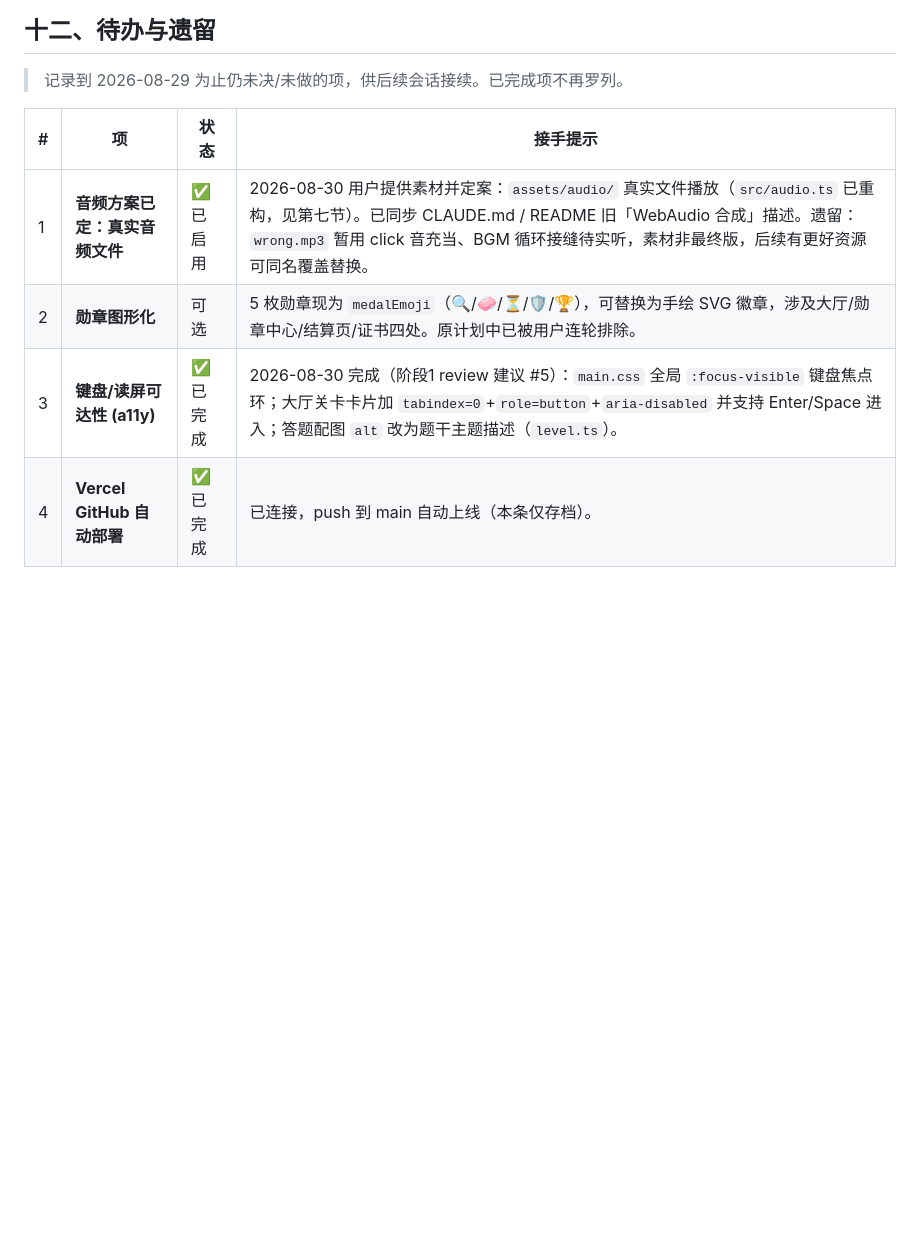
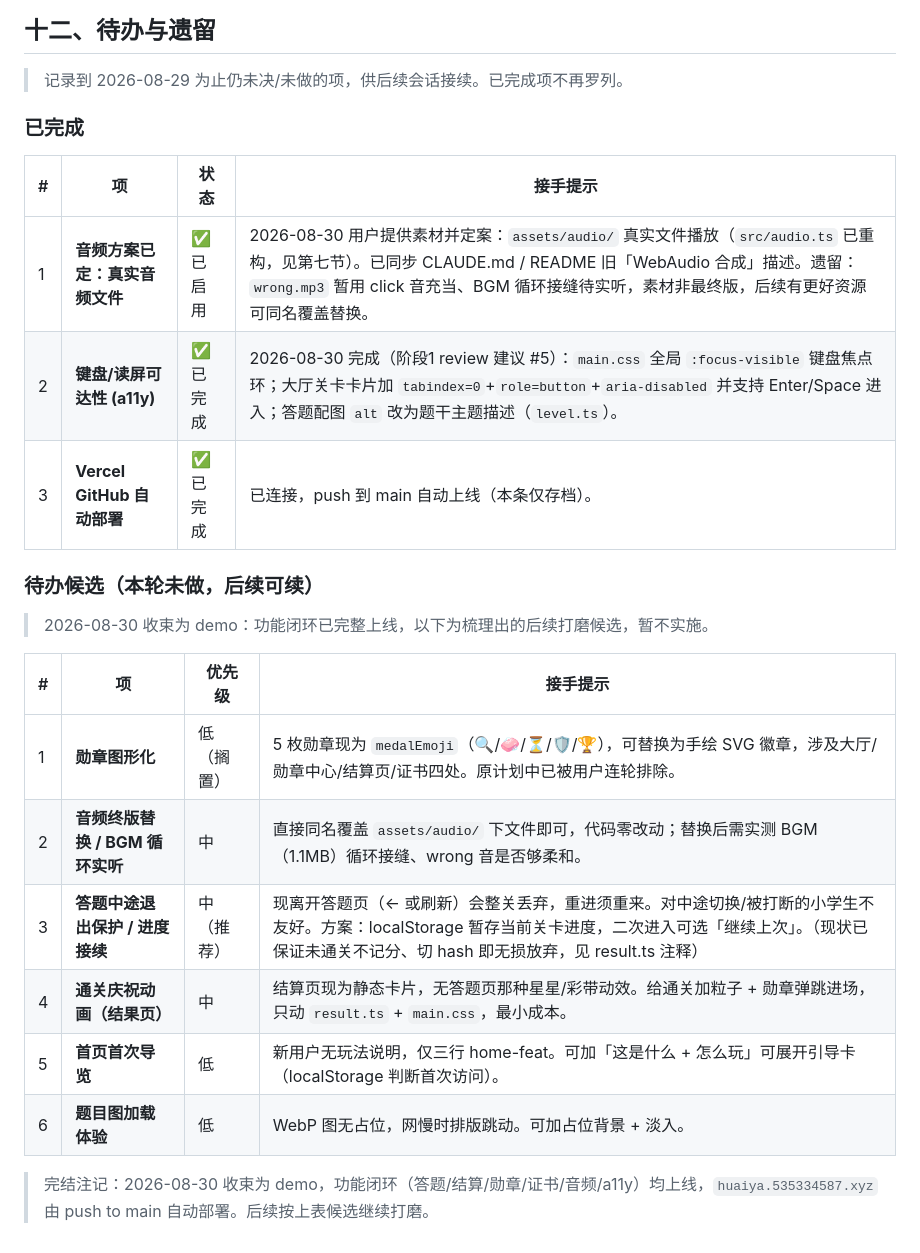
Before and after one commit to roczhouwh/huaiya-net-camp, a Markdown page: docs/开发方案.md, the part around the change. Drawn GitHub-style; blank space fills up the shorter version.

Commit message:
docs: 开发方案待办重构——标记已完结项，收束为 demo 并将后续打磨候选整理成 6 条待办

```diff
--- a/docs/开发方案.md
+++ b/docs/开发方案.md
@@ -167,9 +167,25 @@ huaiya-net-camp/
 
 > 记录到 2026-08-29 为止仍未决/未做的项，供后续会话接续。已完成项不再罗列。
 
+### 已完成
+
 | # | 项 | 状态 | 接手提示 |
 |---|---|---|---|
 | 1 | **音频方案已定：真实音频文件** | ✅ 已启用 | 2026-08-30 用户提供素材并定案：`assets/audio/` 真实文件播放（`src/audio.ts` 已重构，见第七节）。已同步 CLAUDE.md / README 旧「WebAudio 合成」描述。遗留：`wrong.mp3` 暂用 click 音充当、BGM 循环接缝待实听，素材非最终版，后续有更好资源可同名覆盖替换。 |
-| 2 | **勋章图形化** | 可选 | 5 枚勋章现为 `medalEmoji`（🔍/🧼/⏳/🛡️/🏆），可替换为手绘 SVG 徽章，涉及大厅/勋章中心/结算页/证书四处。原计划中已被用户连轮排除。 |
-| 3 | **键盘/读屏可达性 (a11y)** | ✅ 已完成 | 2026-08-30 完成（阶段1 review 建议 #5）：`main.css` 全局 `:focus-visible` 键盘焦点环；大厅关卡卡片加 `tabindex=0`+`role=button`+`aria-disabled` 并支持 Enter/Space 进入；答题配图 `alt` 改为题干主题描述（`level.ts`）。 |
-| 4 | **Vercel GitHub 自动部署** | ✅ 已完成 | 已连接，push 到 main 自动上线（本条仅存档）。 |
+| 2 | **键盘/读屏可达性 (a11y)** | ✅ 已完成 | 2026-08-30 完成（阶段1 review 建议 #5）：`main.css` 全局 `:focus-visible` 键盘焦点环；大厅关卡卡片加 `tabindex=0`+`role=button`+`aria-disabled` 并支持 Enter/Space 进入；答题配图 `alt` 改为题干主题描述（`level.ts`）。 |
+| 3 | **Vercel GitHub 自动部署** | ✅ 已完成 | 已连接，push 到 main 自动上线（本条仅存档）。 |
+
+### 待办候选（本轮未做，后续可续）
+
+> 2026-08-30 收束为 demo：功能闭环已完整上线，以下为梳理出的后续打磨候选，暂不实施。
+
+| # | 项 | 优先级 | 接手提示 |
+|---|---|---|---|
+| 1 | **勋章图形化** | 低（搁置） | 5 枚勋章现为 `medalEmoji`（🔍/🧼/⏳/🛡️/🏆），可替换为手绘 SVG 徽章，涉及大厅/勋章中心/结算页/证书四处。原计划中已被用户连轮排除。 |
+| 2 | **音频终版替换 / BGM 循环实听** | 中 | 直接同名覆盖 `assets/audio/` 下文件即可，代码零改动；替换后需实测 BGM（1.1MB）循环接缝、wrong 音是否够柔和。 |
+| 3 | **答题中途退出保护 / 进度接续** | 中（推荐） | 现离开答题页（← 或刷新）会整关丢弃，重进须重来。对中途切换/被打断的小学生不友好。方案：localStorage 暂存当前关卡进度，二次进入可选「继续上次」。（现状已保证未通关不记分、切 hash 即无损放弃，见 result.ts 注释） |
+| 4 | **通关庆祝动画（结果页）** | 中 | 结算页现为静态卡片，无答题页那种星星/彩带动效。给通关加粒子 + 勋章弹跳进场，只动 `result.ts` + `main.css`，最小成本。 |
+| 5 | **首页首次导览** | 低 | 新用户无玩法说明，仅三行 home-feat。可加「这是什么 + 怎么玩」可展开引导卡（localStorage 判断首次访问）。 |
+| 6 | **题目图加载体验** | 低 | WebP 图无占位，网慢时排版跳动。可加占位背景 + 淡入。 |
+
+> 完结注记：2026-08-30 收束为 demo，功能闭环（答题/结算/勋章/证书/音频/a11y）均上线，`huaiya.535334587.xyz` 由 push to main 自动部署。后续按上表候选继续打磨。
```
